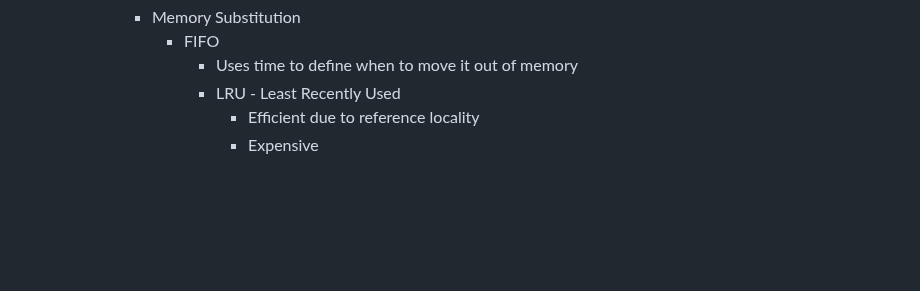
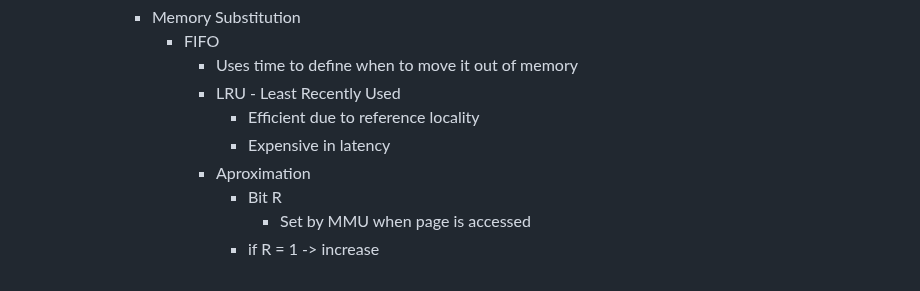
Before and after one commit to SkyDev125/logseq, a Markdown page: pages/IST___2___1___SO___Virtual Addressing.md, the part around the change. Rendered like a GitHub page; blank space fills up the shorter version.

Commit message:
Auto saved by Logseq

```diff
--- a/pages/IST___2___1___SO___Virtual Addressing.md
+++ b/pages/IST___2___1___SO___Virtual Addressing.md
@@ -114,4 +114,8 @@
 					- Uses time to define when to move it out of memory
 					- LRU - Least Recently Used
 						- Efficient due to reference locality
-						- Expensive
+						- Expensive in latency
+					- Aproximation
+						- Bit R
+							- Set by MMU when page is accessed
+						- if R = 1 -> increase
```
